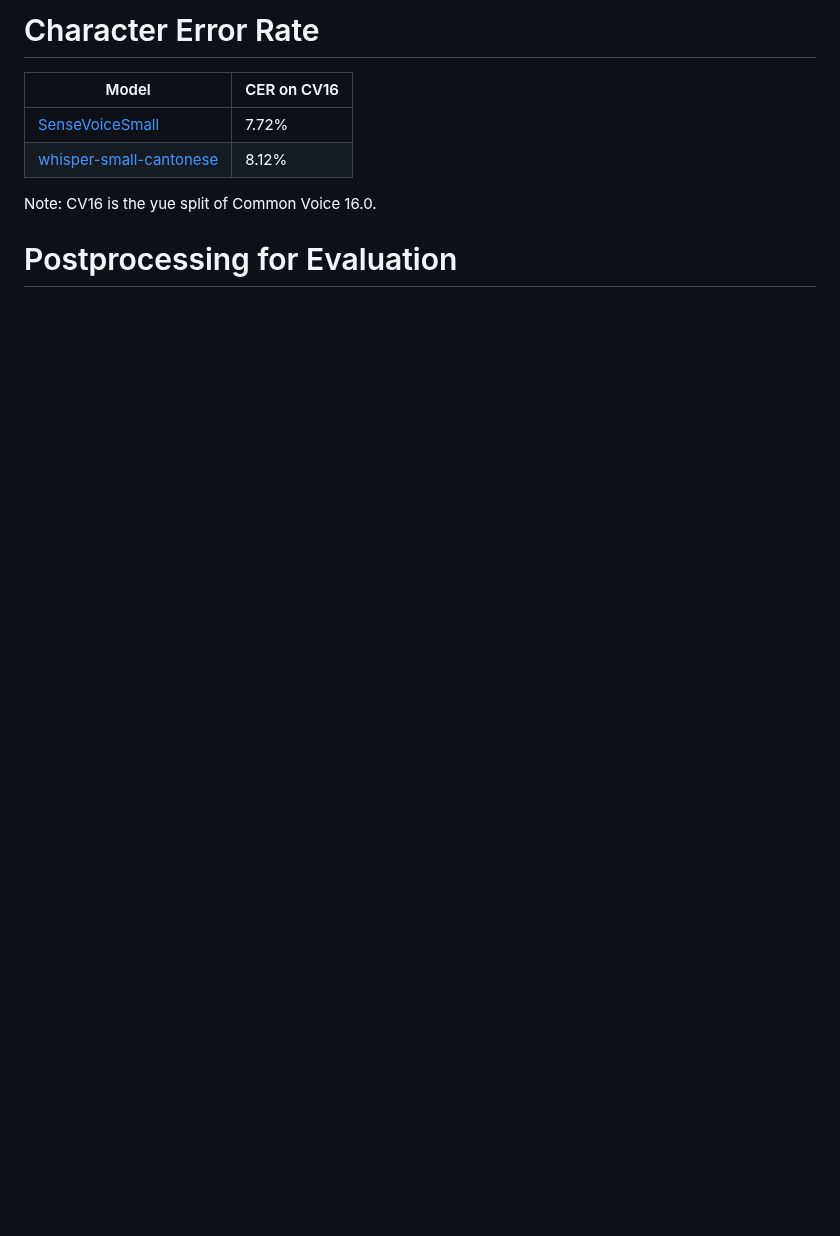
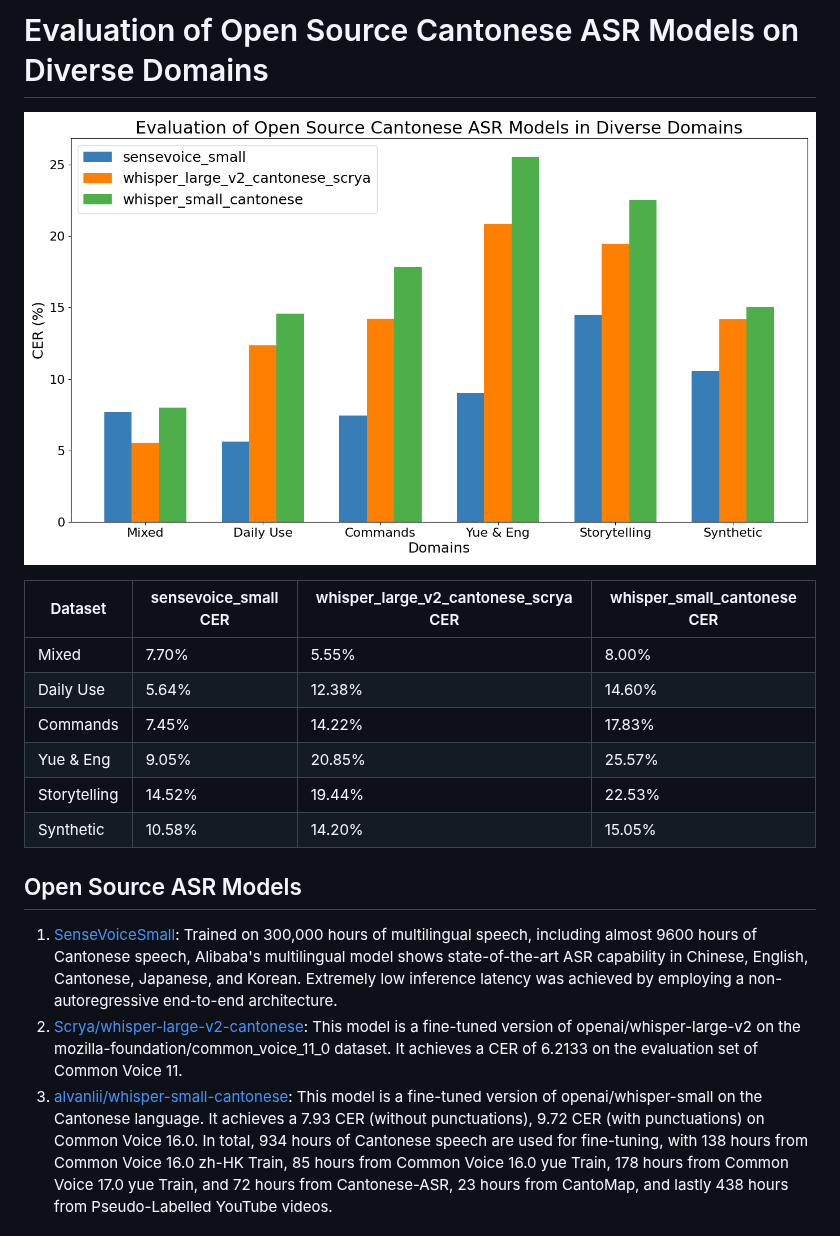
Before and after one commit to AlienKevin/cantonese_asr_eval, a Markdown page: README.md, the part around one of its changes. GitHub-like rendering; pictures changed too: cer_chart.png (added); blank space fills up the shorter version.

```diff
--- a/README.md
+++ b/README.md
@@ -1,10 +1,17 @@
-# Character Error Rate
-| Model           | CER on CV16 |
-|-----------------|-------|
-| [SenseVoiceSmall](https://huggingface.co/FunAudioLLM/SenseVoiceSmall) | 7.72% |
-| [whisper-small-cantonese](https://huggingface.co/alvanlii/whisper-small-cantonese)   | 8.12% |
+# Evaluation of Open Source Cantonese ASR Models on Diverse Domains
+![CER Chart](cer_chart.png)
 
-Note: CV16 is the yue split of Common Voice 16.0.
+| Dataset      | sensevoice_small CER | whisper_large_v2_cantonese_scrya CER | whisper_small_cantonese CER |
+|--------------|----------------------|--------------------------------------|-----------------------------|
+| Mixed        | 7.70%                | 5.55%                                | 8.00%                       |
+| Daily Use    | 5.64%                | 12.38%                               | 14.60%                      |
+| Commands     | 7.45%                | 14.22%                               | 17.83%                      |
+| Yue & Eng    | 9.05%                | 20.85%                               | 25.57%                      |
+| Storytelling | 14.52%               | 19.44%                               | 22.53%                      |
+| Synthetic    | 10.58%               | 14.20%                               | 15.05%                      |
 
-# Postprocessing for Evaluation
+## Open Source ASR Models
+1. [SenseVoiceSmall](https://huggingface.co/FunAudioLLM/SenseVoiceSmall): Trained on 300,000 hours of multilingual speech, including almost 9600 hours of Cantonese speech, Alibaba's multilingual model shows state-of-the-art ASR capability in Chinese, English, Cantonese, Japanese, and Korean. Extremely low inference latency was achieved by employing a non-autoregressive end-to-end architecture.
+2. [Scrya/whisper-large-v2-cantonese](https://huggingface.co/Scrya/whisper-large-v2-cantonese): This model is a fine-tuned version of openai/whisper-large-v2 on the mozilla-foundation/common_voice_11_0 dataset. It achieves a CER of 6.2133 on the evaluation set of Common Voice 11.
+3. [alvanlii/whisper-small-cantonese](https://huggingface.co/alvanlii/whisper-small-cantonese): This model is a fine-tuned version of openai/whisper-small on the Cantonese language. It achieves a 7.93 CER (without punctuations), 9.72 CER (with punctuations) on Common Voice 16.0. In total, 934 hours of Cantonese speech are used for fine-tuning, with 138 hours from Common Voice 16.0 zh-HK Train, 85 hours from Common Voice 16.0 yue Train, 178 hours from Common Voice 17.0 yue Train, and 72 hours from Cantonese-ASR, 23 hours from CantoMap, and lastly 438 hours from Pseudo-Labelled YouTube videos.
 
```
Also changed, not shown: other parts of README.md (+23 -1 lines).
